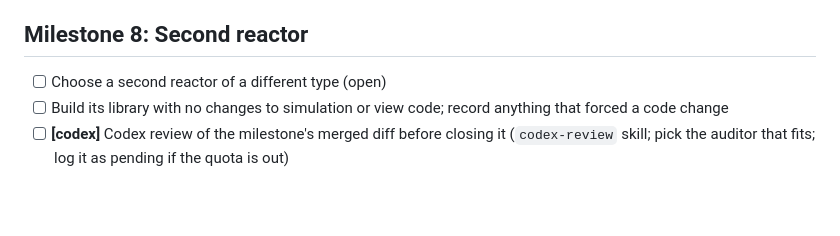
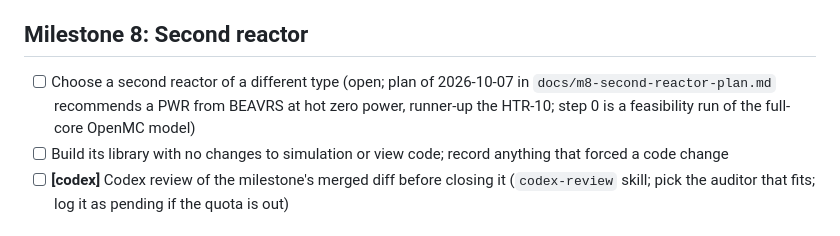
Before and after one commit to bluetyde/raft, a Markdown page: TODO.md, the part around the change. GitHub-like rendering; blank space fills up the shorter version.

```diff
--- a/TODO.md
+++ b/TODO.md
@@ -159,7 +159,7 @@ ROS3P and golden vectors done since; M1 GO on 2026-09-27.
 
 ## Milestone 8: Second reactor
 
-- [ ] Choose a second reactor of a different type (open)
+- [ ] Choose a second reactor of a different type (open; plan of 2026-10-07 in `docs/m8-second-reactor-plan.md` recommends a PWR from BEAVRS at hot zero power, runner-up the HTR-10; step 0 is a feasibility run of the full-core OpenMC model)
 - [ ] Build its library with no changes to simulation or view code; record anything that forced a code change
 - [ ] **[codex]** Codex review of the milestone's merged diff before closing it (`codex-review` skill; pick the auditor that fits; log it as pending if the quota is out)
 
```
Also changed, not shown: docs/m8-second-reactor-plan.md (added, +69 -0 lines), messages/virtual-reactor.md (+4 -0 lines).
